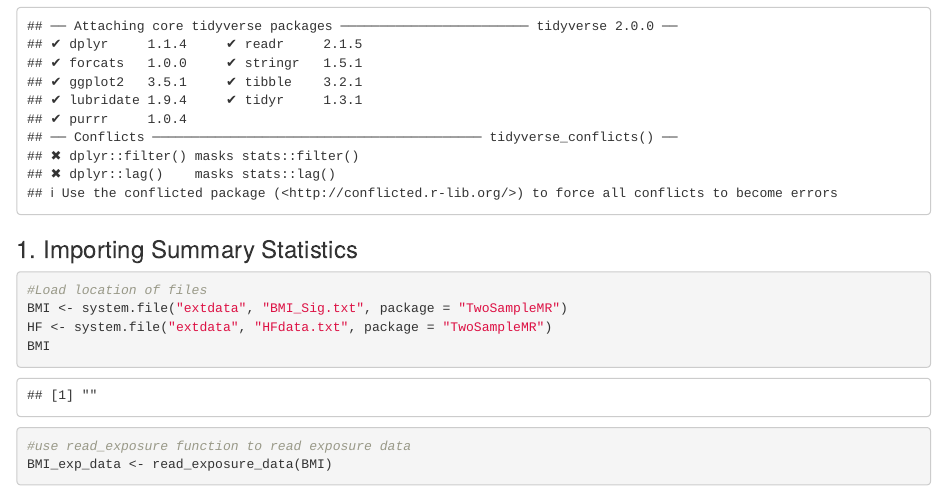
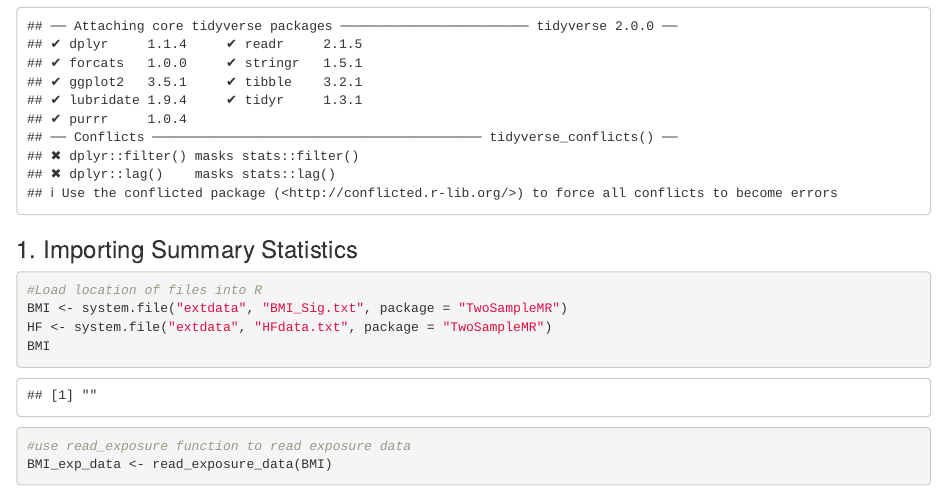
Before and after one commit to BhavikhSG/Mendelian-Randomization-Project, an R Markdown document (UVMR/Univariable MR (BMI and HF).Rmd): the page in a window 1100 px wide, from 190 px down. Rendered offline with R 4.5, knitr and Pandoc, with nearby package versions; some code elsewhere in the file could not run offline.

Commit message:
Update Univariable MR (BMI and HF).Rmd

````diff
--- a/UVMR/Univariable MR (BMI and HF).Rmd
+++ b/UVMR/Univariable MR (BMI and HF).Rmd
@@ -15,7 +15,7 @@ library(tidyverse)
 ### 1. Importing Summary Statistics
 
 ```{r}
-#Load location of files
+#Load location of files into R
 BMI <- system.file("extdata", "BMI_Sig.txt", package = "TwoSampleMR")
 HF <- system.file("extdata", "HFdata.txt", package = "TwoSampleMR")
 BMI
````
